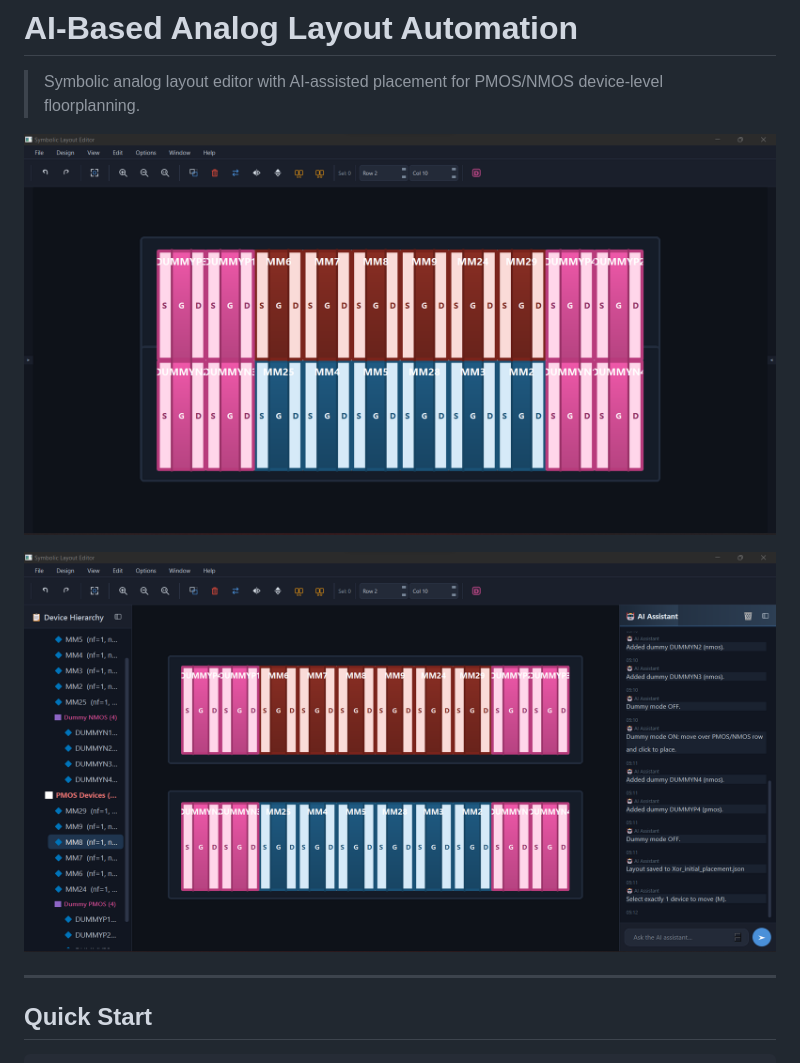
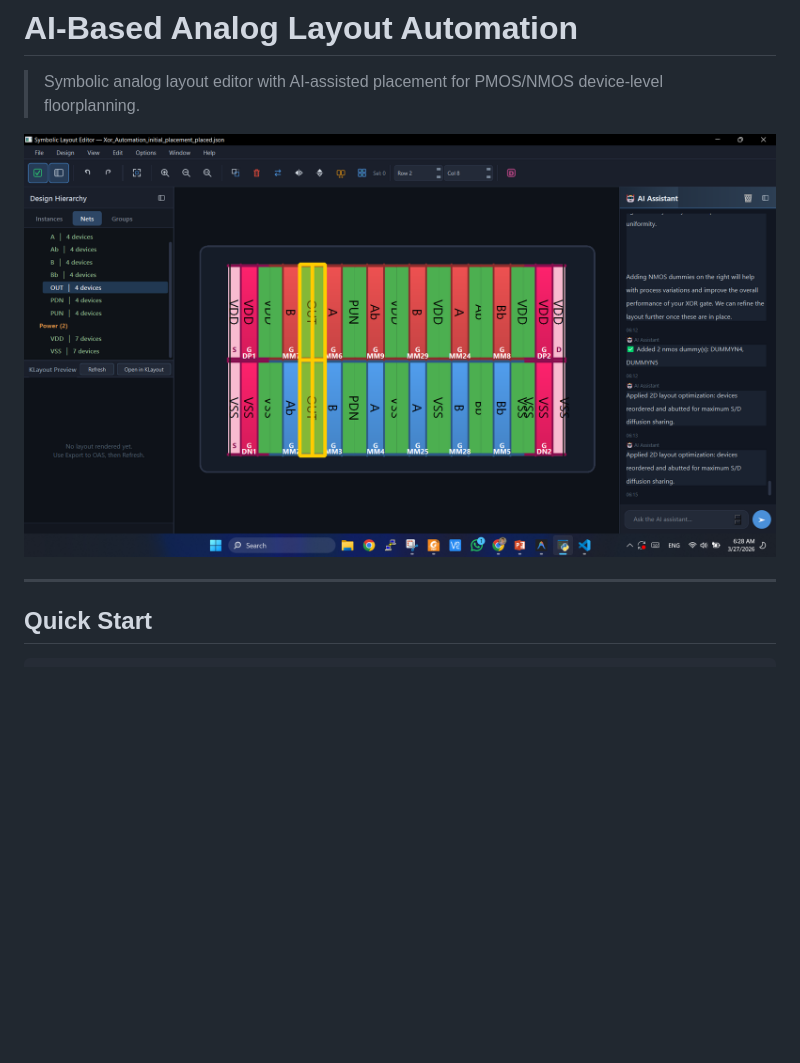
Before and after one commit to orabi55/AI-Based-Analog-Layout-Automation, a Markdown page: README.md, the part around the change. Rendered like a GitHub page; pictures changed too: docs/images/editor_canvas.png (deleted), docs/images/editor_full.png; blank space fills up the shorter version.

Commit message:
Add editor preview image to show current progress.

```diff
--- a/README.md
+++ b/README.md
@@ -2,7 +2,6 @@
 
 > Symbolic analog layout editor with AI-assisted placement for PMOS/NMOS device-level floorplanning.
 
-![Canvas view — PMOS and NMOS rows with dummy devices](docs/images/editor_canvas.png)
 
 ![Full editor — Device Hierarchy, Canvas, and AI Chat panels](docs/images/editor_full.png)
 
```
